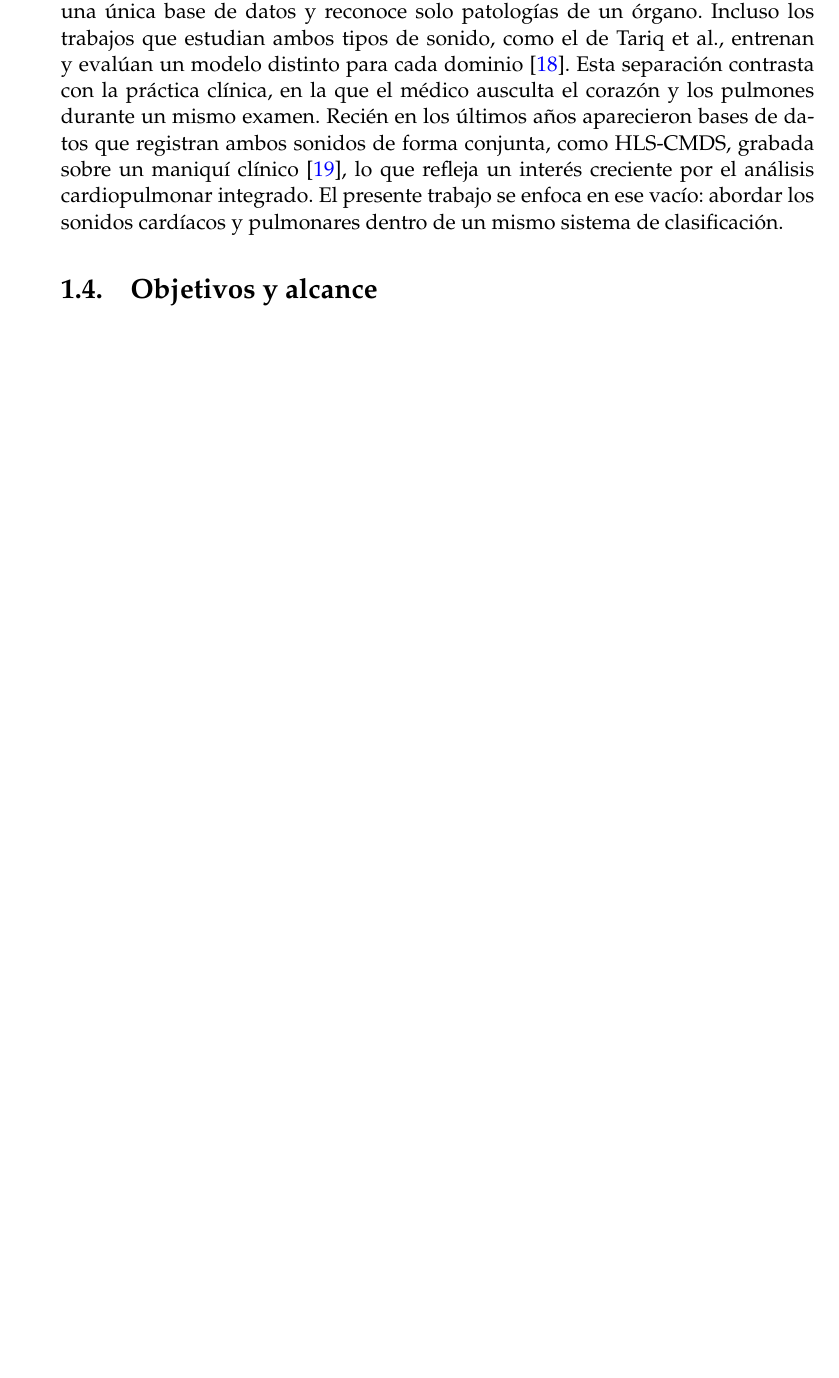
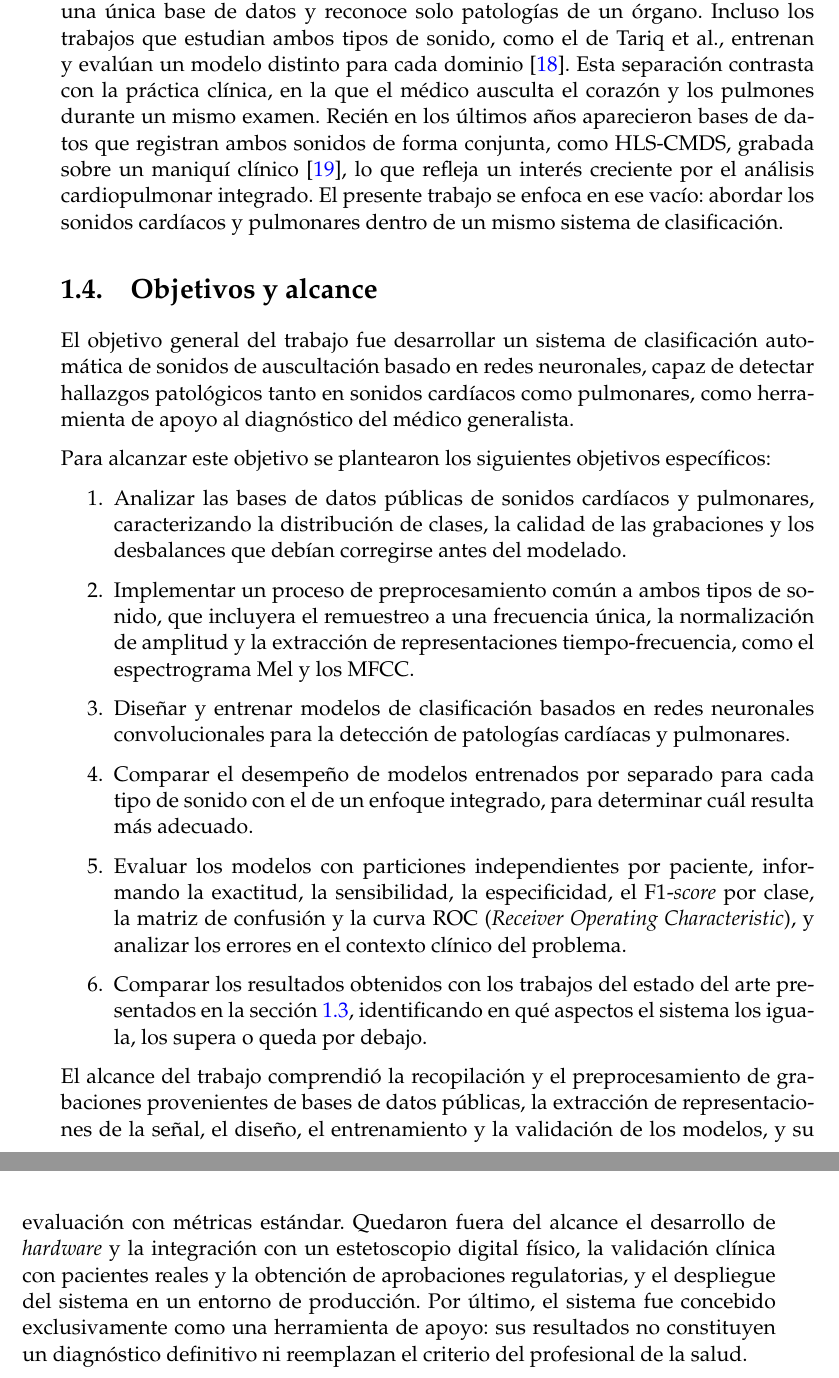
Before and after one commit to SantiagoBettig/deteccion_patologias_cardiopulmonares, a LaTeX thesis (memoria/desarrollo/memorianueva.tex, which reads memoria/desarrollo/Chapters/Chapter1.tex): part of page 19 of 32 before the commit and two parts of pages 19 and 20 of 32 after it, the two joined at a grey line, cut so that both start at the same text, the shorter picture padded with empty space. Compiled offline with pdfLaTeX.

Commit message:
Agrego la sección 1.4 (objetivos y alcance) y completo el capítulo 1 de la memoria. También agrego el resumen y corrijo la afiliación del director

```diff
--- a/memoria/desarrollo/Chapters/Chapter1.tex
+++ b/memoria/desarrollo/Chapters/Chapter1.tex
@@ -80,4 +80,17 @@ Por último, la gran mayoría de los sistemas existentes aborda los sonidos card
 \section{Objetivos y alcance}
 \label{sec:objetivos}
 
-% Pendiente.
+El objetivo general del trabajo fue desarrollar un sistema de clasificación automática de sonidos de auscultación basado en redes neuronales, capaz de detectar hallazgos patológicos tanto en sonidos cardíacos como pulmonares, como herramienta de apoyo al diagnóstico del médico generalista.
+
+Para alcanzar este objetivo se plantearon los siguientes objetivos específicos:
+
+\begin{enumerate}
+	\item Analizar las bases de datos públicas de sonidos cardíacos y pulmonares, caracterizando la distribución de clases, la calidad de las grabaciones y los desbalances que debían corregirse antes del modelado.
+	\item Implementar un proceso de preprocesamiento común a ambos tipos de sonido, que incluyera el remuestreo a una frecuencia única, la normalización de amplitud y la extracción de representaciones tiempo-frecuencia, como el espectrograma Mel y los MFCC.
+	\item Diseñar y entrenar modelos de clasificación basados en redes neuronales convolucionales para la detección de patologías cardíacas y pulmonares.
+	\item Comparar el desempeño de modelos entrenados por separado para cada tipo de sonido con el de un enfoque integrado, para determinar cuál resulta más adecuado.
+	\item Evaluar los modelos con particiones independientes por paciente, informando la exactitud, la sensibilidad, la especificidad, el F1-\textit{score} por clase, la matriz de confusión y la curva ROC (\textit{Receiver Operating Characteristic}), y analizar los errores en el contexto clínico del problema.
+	\item Comparar los resultados obtenidos con los trabajos del estado del arte presentados en la sección \ref{sec:estadoArte}, identificando en qué aspectos el sistema los iguala, los supera o queda por debajo.
+\end{enumerate}
+
+El alcance del trabajo comprendió la recopilación y el preprocesamiento de grabaciones provenientes de bases de datos públicas, la extracción de representaciones de la señal, el diseño, el entrenamiento y la validación de los modelos, y su evaluación con métricas estándar. Quedaron fuera del alcance el desarrollo de \textit{hardware} y la integración con un estetoscopio digital físico, la validación clínica con pacientes reales y la obtención de aprobaciones regulatorias, y el despliegue del sistema en un entorno de producción. Por último, el sistema fue concebido exclusivamente como una herramienta de apoyo: sus resultados no constituyen un diagnóstico definitivo ni reemplazan el criterio del profesional de la salud.
```
Also changed, not shown: memoria/desarrollo/memorianueva.tex (+3 -1 lines), memoria/desarrollo/portada.tex (+1 -1 lines), memoria/desarrollo/memorianueva.pdf.
